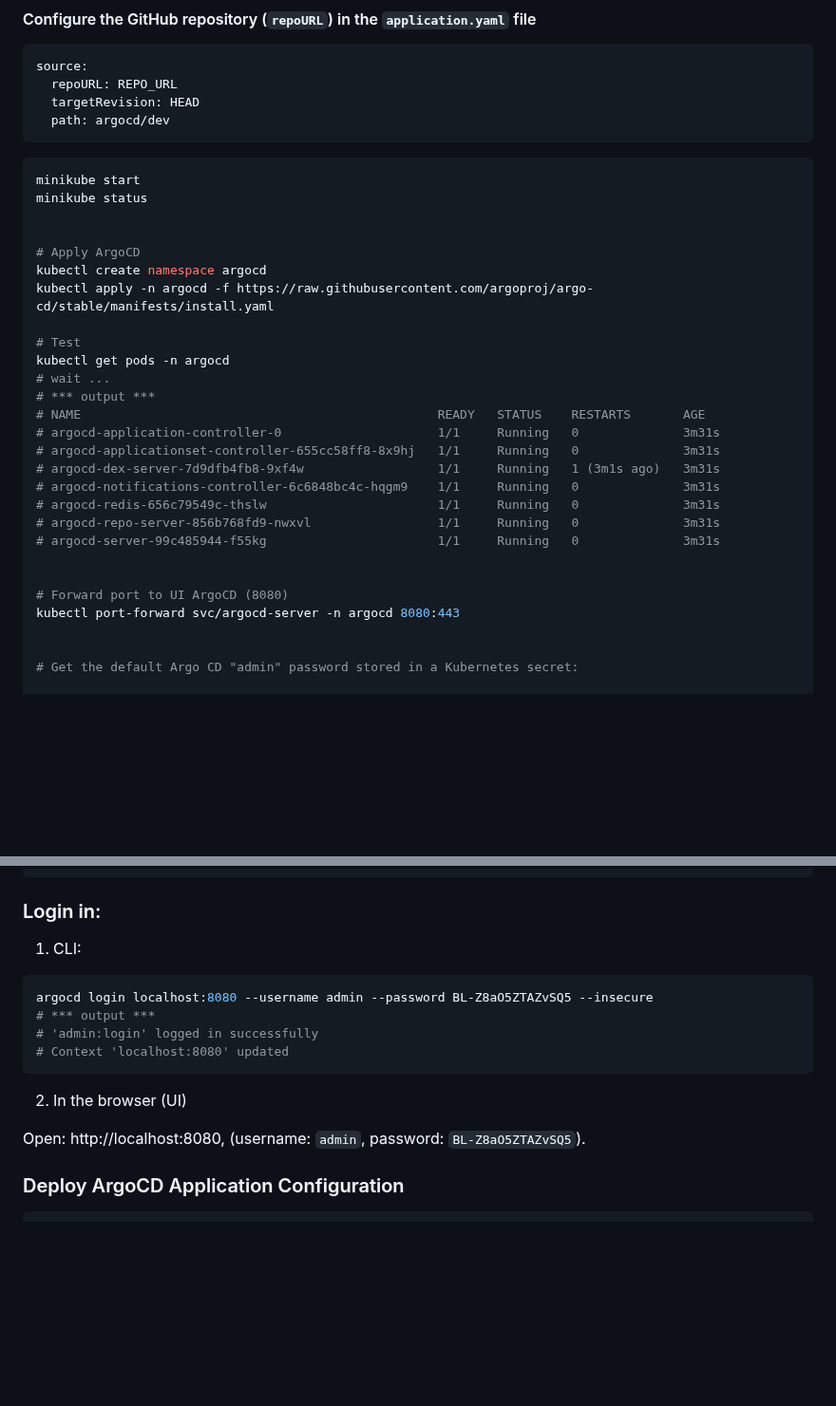
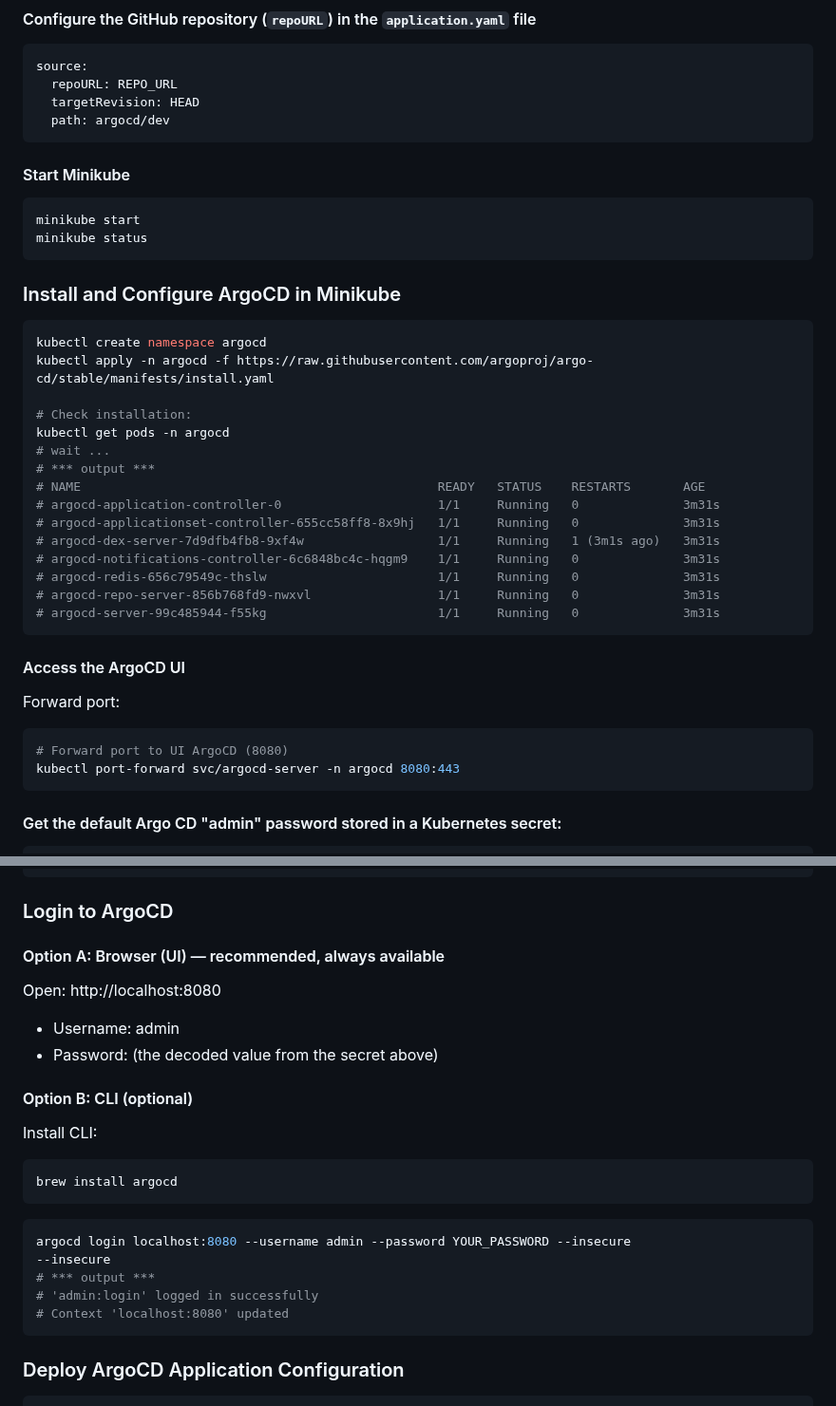
Before and after one commit to dariusz-trawicki/coding-examples, a Markdown page: argocd/README.md, 2 parts joined by grey strips. Shown at 95% size. GitHub-like rendering; blank space fills up the shorter version.

Commit message:
chore: README update

````diff
--- a/argocd/README.md
+++ b/argocd/README.md
@@ -9,17 +9,20 @@ source:
   path: argocd/dev
 ```
 
+#### Start Minikube
 
 ```bash
 minikube start
 minikube status
+```
 
+### Install and Configure ArgoCD in Minikube
 
-# Apply ArgoCD
+```bash
 kubectl create namespace argocd
 kubectl apply -n argocd -f https://raw.githubusercontent.com/argoproj/argo-cd/stable/manifests/install.yaml
 
-# Test
+# Check installation:
 kubectl get pods -n argocd
 # wait ...
 # *** output ***
@@ -31,14 +34,20 @@ kubectl get pods -n argocd
 # argocd-redis-656c79549c-thslw                       1/1     Running   0              3m31s
 # argocd-repo-server-856b768fd9-nwxvl                 1/1     Running   0              3m31s
 # argocd-server-99c485944-f55kg                       1/1     Running   0              3m31s
+```
 
+#### Access the ArgoCD UI
 
+Forward port:
+
+```bash
 # Forward port to UI ArgoCD (8080)
 kubectl port-forward svc/argocd-server -n argocd 8080:443
+```
 
+#### Get the default Argo CD "admin" password stored in a Kubernetes secret:
 
-# Get the default Argo CD "admin" password stored in a Kubernetes secret:
-
+```bash
 kubectl -n argocd get secret argocd-initial-admin-secret -n argocd -o yaml
 # apiVersion: v1
 # data:
@@ -65,21 +74,29 @@ echo
 # BL-Z8aO5ZTAZvSQ5
 ```
 
-### Login in:
+### Login to ArgoCD
 
-1. CLI:
+#### Option A: Browser (UI) — recommended, always available
+
+Open: http://localhost:8080
+- Username: admin
+- Password: (the decoded value from the secret above)
+
+#### Option B: CLI (optional)
+
+Install CLI:
 
 ```bash
-argocd login localhost:8080 --username admin --password BL-Z8aO5ZTAZvSQ5 --insecure
+brew install argocd
+```
+
+```bash
+argocd login localhost:8080 --username admin --password YOUR_PASSWORD --insecure
+--insecure
 # *** output ***
 # 'admin:login' logged in successfully
 # Context 'localhost:8080' updated
 ```
-
-2. In the browser (UI)
-
-Open: http://localhost:8080, (username: `admin`, password: `BL-Z8aO5ZTAZvSQ5`).
-
 
 ### Deploy ArgoCD Application Configuration
 
````
